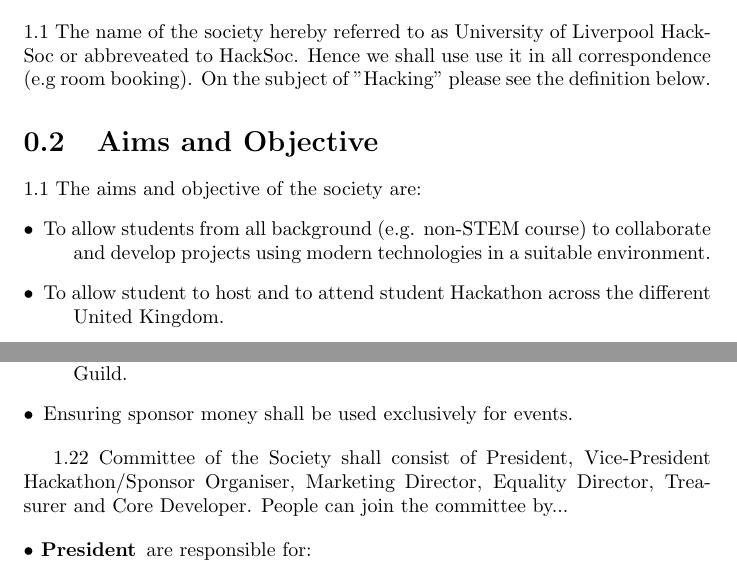
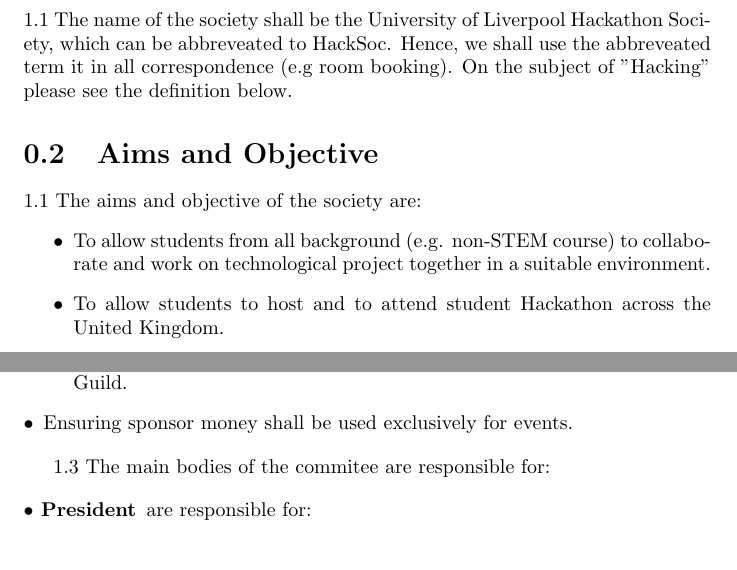
Before and after one commit to LivHackSoc/Documents, a LaTeX document (Constitution.tex): two parts of page 2 of 3, joined at a grey line, cut so that both start at the same text. Compiled offline with pdfLaTeX.

Commit message:
add more content to Constitution

```diff
--- a/Constitution.tex
+++ b/Constitution.tex
@@ -12,13 +12,12 @@
   \maketitle
 
   \section{Society Name - HackSoc}
-1.1 The name of the society hereby referred to as University of Liverpool HackSoc or abbreveated to HackSoc. Hence we shall use use it in all correspondence (e.g room booking). On the subject of "Hacking"
+  1.1 The name of the society shall be the University of Liverpool Hackathon Society, which can be abbreveated to HackSoc. Hence, we shall use the abbreveated term it in all correspondence (e.g room booking). On the subject of "Hacking"
   please see the definition below.
 
   \section{Aims and Objective}
   1.1 The aims and objective of the society are:
-\begin{description}
-  \item[$\bullet$] To allow students from all background (e.g. non-STEM course) to collaborate and develop projects using
-  modern technologies in a suitable environment.
-  \item[$\bullet$] To allow student to host and to attend student Hackathon across the different United Kingdom.
-  \item[$\bullet$] To provide opportunities to expand their skills and increased employability
+  \begin{itemize}
+    \item[$\bullet$]To allow students from all background (e.g. non-STEM course) to collaborate and work on technological project together in a suitable environment.
+
+    \item[$\bullet$] To allow students to host and to attend student Hackathon across the United Kingdom.
@@ -39,7 +40,7 @@
     \item[$\bullet$]Ensuring sponsor money shall be used exclusively for events.
   \end{description}
 
-1.22 Committee of the Society shall consist of President, Vice-President Hackathon/Sponsor Organiser, Marketing Director, Equality Director, Treasurer and Core Developer. People can join the committee by...
+  1.3 The main bodies of the commitee are responsible for:
 
   \begin{description}
     \item[$\bullet$ President] are responsible for:
```
Also changed, not shown: Constitution.pdf (added), Constitution.tex (12 more changed lines), 5 other files. Lines whose indentation alone changed are shown as unchanged.
